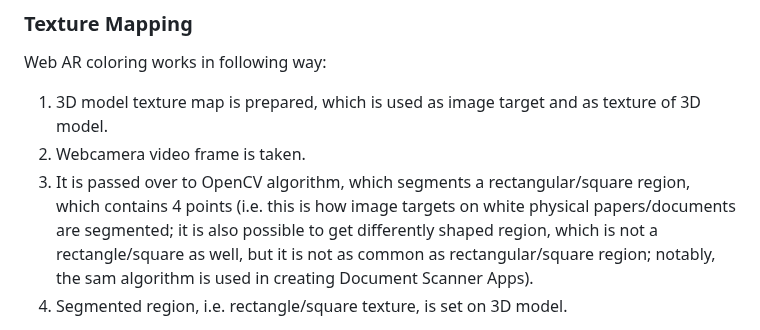
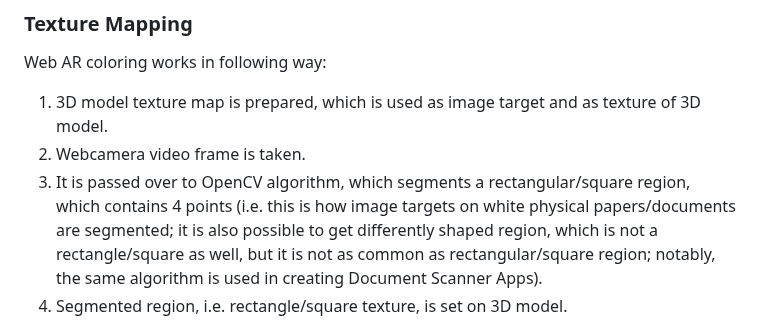
Before and after one commit to akbartus/WebAR-Coloring, a Markdown page: README.md, the part around the change. GitHub-like rendering.

```diff
--- a/README.md
+++ b/README.md
@@ -41,7 +41,7 @@ And, in order to apply the coloring, just click on 3D model.
 Web AR coloring works in following way:
 1. 3D model texture map is prepared, which is used as image target and as texture of 3D model.
 2. Webcamera video frame is taken.
-3. It is passed over to OpenCV algorithm, which segments a rectangular/square region, which contains 4 points (i.e. this is how image targets on white physical papers/documents are segmented; it is also possible to get differently shaped region, which is not a rectangle/square as well, but it is not as common as rectangular/square region; notably, the sam algorithm is used in creating Document Scanner Apps).
+3. It is passed over to OpenCV algorithm, which segments a rectangular/square region, which contains 4 points (i.e. this is how image targets on white physical papers/documents are segmented; it is also possible to get differently shaped region, which is not a rectangle/square as well, but it is not as common as rectangular/square region; notably, the same algorithm is used in creating Document Scanner Apps).
 4. Segmented region, i.e. rectangle/square texture, is set on 3D model.
 
 Texture mapping represents an important step in making sure that web AR coloring works as intended. Depending on the complexity of a 3D model as well as result to be achieved various texture mapping methods can be applied. I suggest to use Blender to prepare 3D model with texture map.
```
